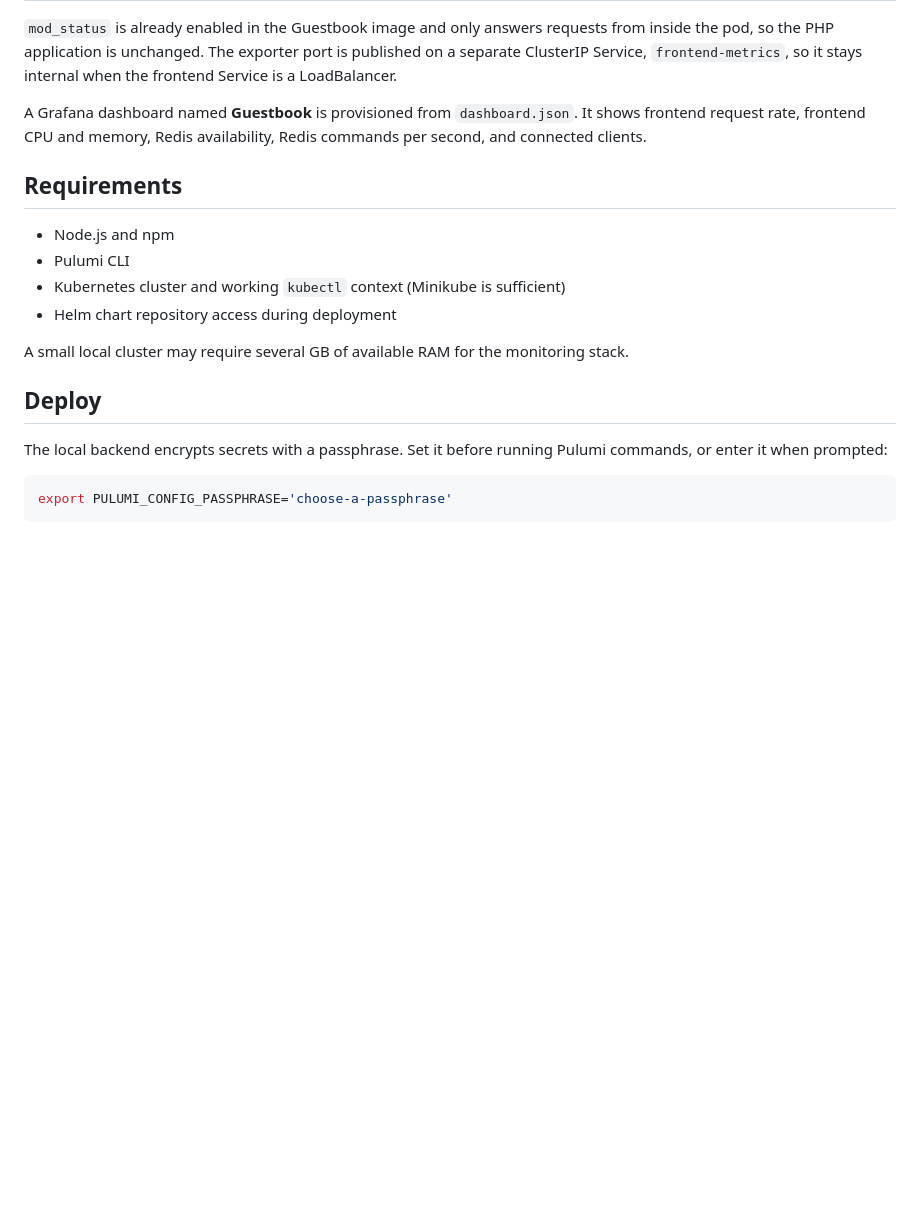
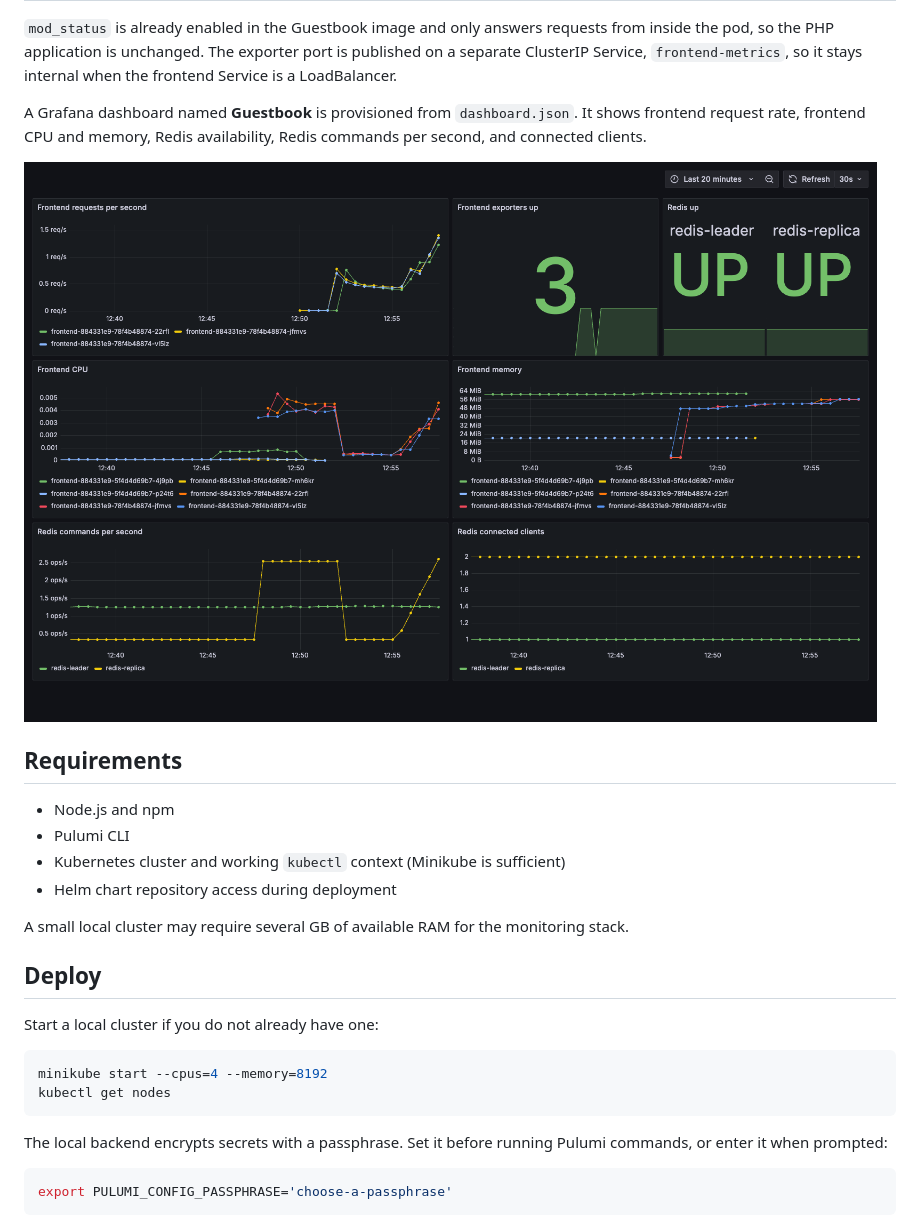
Before and after one commit to msaad7777/guestbook-monitoring, a Markdown page: README.md, the part around the change. Drawn GitHub-style; pictures changed too: screenshots/guestbook-dashboard.png (added); blank space fills up the shorter version.

Commit message:
Add Minikube setup step and dashboard screenshot

````diff
--- a/README.md
+++ b/README.md
@@ -14,6 +14,8 @@ The Guestbook frontend and Redis services remain intact. Prometheus and Grafana
 
 A Grafana dashboard named **Guestbook** is provisioned from `dashboard.json`. It shows frontend request rate, frontend CPU and memory, Redis availability, Redis commands per second, and connected clients.
 
+![Guestbook dashboard](screenshots/guestbook-dashboard.png)
+
 ## Requirements
 
 - Node.js and npm
@@ -24,6 +26,13 @@ A Grafana dashboard named **Guestbook** is provisioned from `dashboard.json`. It
 A small local cluster may require several GB of available RAM for the monitoring stack.
 
 ## Deploy
+
+Start a local cluster if you do not already have one:
+
+```sh
+minikube start --cpus=4 --memory=8192
+kubectl get nodes
+```
 
 The local backend encrypts secrets with a passphrase. Set it before running Pulumi commands, or enter it when prompted:
 
````
